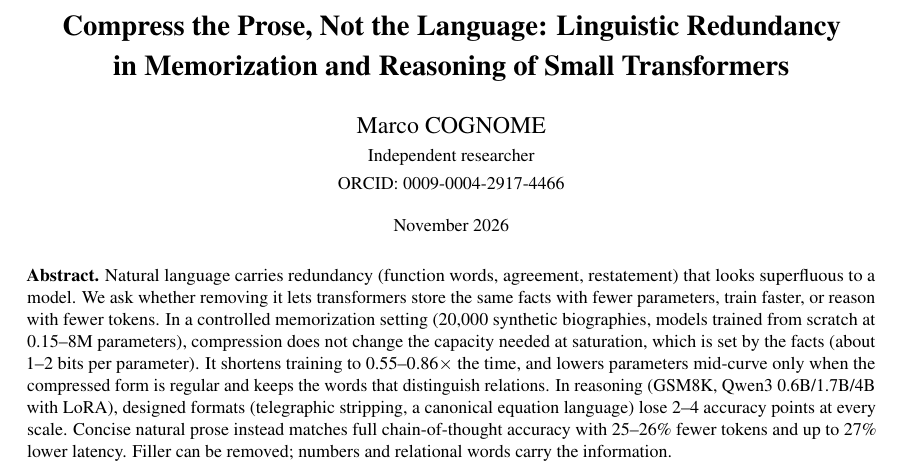
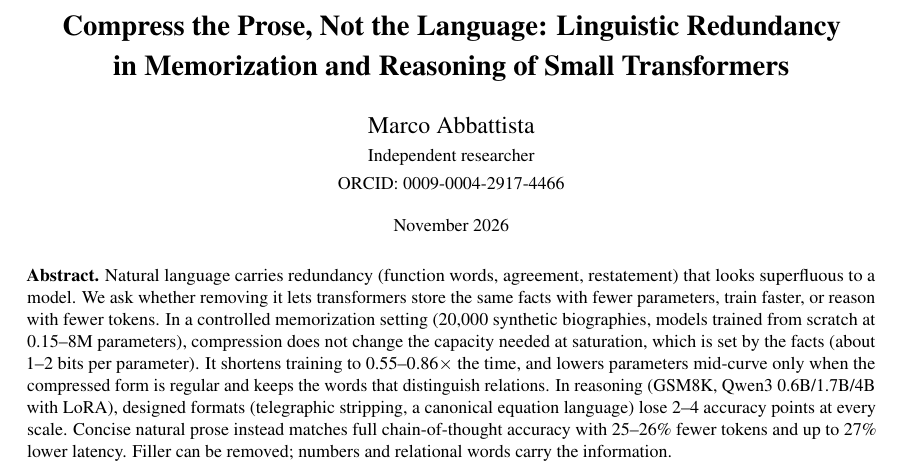
Before and after one commit to adapt-to-it/lingcompress, a LaTeX document (paper/compress_the_prose.tex): part of page 1 of 3, cut so that both start at the same text. Compiled offline with pdfLaTeX.

Commit message:
Fill in author surname and rebuild the paper PDF
Co-Authored-By: Claude Opus 5.5 <noreply@anthropic.com>
Claude-Session: https://claude.ai/code/session_01UxcRDBd4me7EJkSTjhBvK8

```diff
--- a/paper/compress_the_prose.tex
+++ b/paper/compress_the_prose.tex
@@ -23,7 +23,7 @@
 
 \title{\vspace{-1.0cm}\Large\textbf{Compress the Prose, Not the Language: Linguistic Redundancy}\\[2pt]
 \Large\textbf{in Memorization and Reasoning of Small Transformers}}
-\author{Marco COGNOME\\ \small Independent researcher\\ \small ORCID: 0009-0004-2917-4466}
+\author{Marco Abbattista\\ \small Independent researcher\\ \small ORCID: 0009-0004-2917-4466}
 \date{\small November 2026}
 
 \begin{document}
```
Also changed, not shown: README.md, paper/compress_the_prose.pdf, 2 other files.
